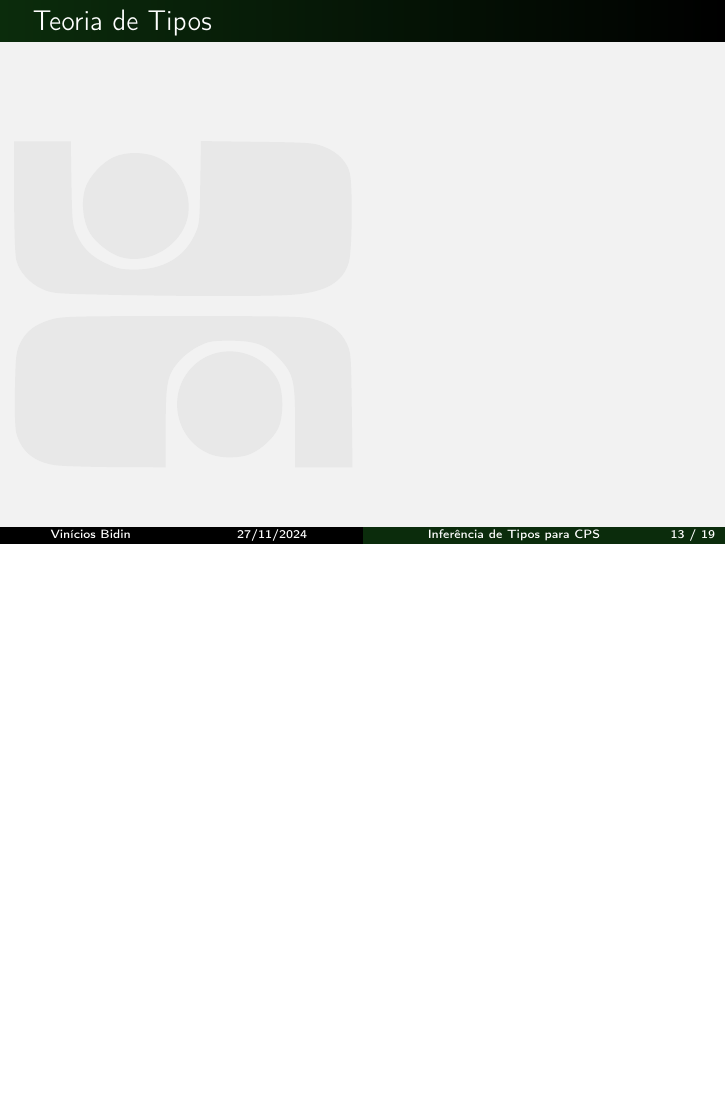
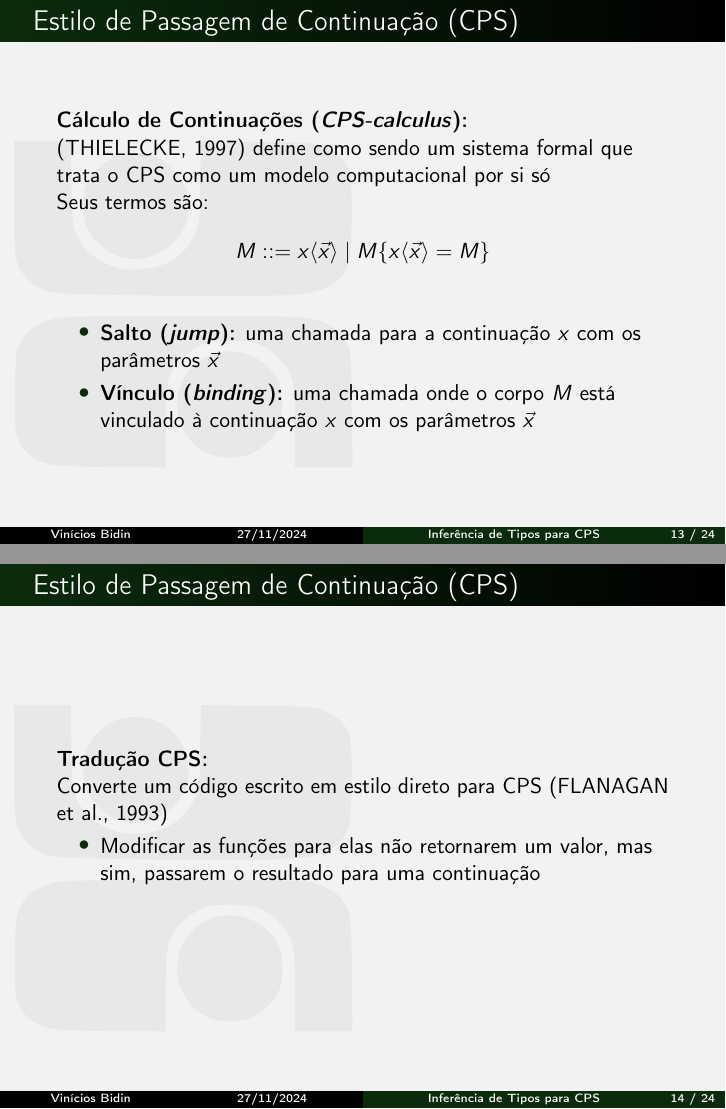
Before and after one commit to bidinpithecus/cps-type-inferer-thesis, LaTeX slides (presentation/main.tex, which reads presentation/Slides/Fundamentacao/RI/CPS/CPS.tex): page 13 of 19 before the commit and pages 13 and 14 of 24 after it, the two joined at a grey line, the shorter picture padded with empty space. Compiled offline with pdfLaTeX.

Commit message:
section cps maybe done

```diff
--- a/presentation/Slides/Fundamentacao/RI/CPS/CPS.tex
+++ b/presentation/Slides/Fundamentacao/RI/CPS/CPS.tex
@@ -26,3 +26,26 @@
         \item $\lambda x. \lambda k. k (x + 1)$
     \end{itemize}
 \end{frame}
+
+\begin{frame}{Estilo de Passagem de Continuação (CPS)}
+    \textbf{Cálculo de Continuações (\textit{CPS-calculus}):}\\
+    \cite{thielecke1997} define como sendo um sistema formal que trata o CPS como um modelo computacional por si só\\
+    Seus termos são:
+    \begin{equation}
+        M ::= x\langle \vec{x} \rangle \mid M\{x\langle \vec{x} \rangle = M\}\nonumber
+    \end{equation}
+    \begin{itemize}
+        \item \textbf{Salto (\textit{jump}):} uma chamada para a continuação $x$ com os parâmetros $\vec{x}$
+        \item \textbf{Vínculo (\textit{binding}):} uma chamada onde o corpo $M$ está vinculado à continuação $x$ com os parâmetros $\vec{x}$
+    \end{itemize}
+\end{frame}
+
+\begin{frame}{Estilo de Passagem de Continuação (CPS)}
+    \textbf{Tradução CPS:}\\
+    Converte um código escrito em estilo direto para CPS~\cite{FLANAGAN1993}
+    \begin{itemize}
+        \item Modificar as funções para elas não retornarem um valor, mas sim, passarem o resultado para uma continuação
+    \end{itemize}
+\end{frame}
+
+\begin{frame}{Estilo de Passagem de Continuação (CPS)}
@@ -28,0 +65 @@
+\begin{frame}{Estilo de Passagem de Continuação (CPS)}
```
Also changed, not shown: presentation/Slides/Efeitos/efeitos.tex (+1 -1 lines), presentation/Slides/Fundamentacao/RI/ANF.tex (+1 -1 lines), presentation/Slides/Fundamentacao/RI/CFG.tex (+1 -1 lines), presentation/Slides/Fundamentacao/RI/CPS/Lambda.tex (+1 -1 lines), presentation/Slides/Fundamentacao/RI/SSA.tex (+6 -6 lines), presentation/Slides/Fundamentacao/W-algo.tex (+1 -1 lines), presentation/Code/fat.hs (added), presentation/Code/fat_cps.hs (added), presentation/main.pdf, presentation/Slides/Fundamentacao/RI/CPS/CPS.tex (50 more changed lines).
